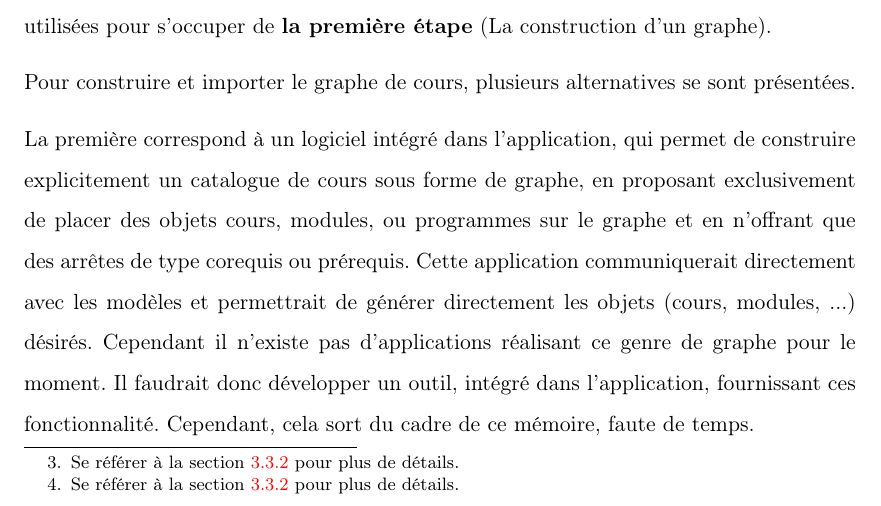
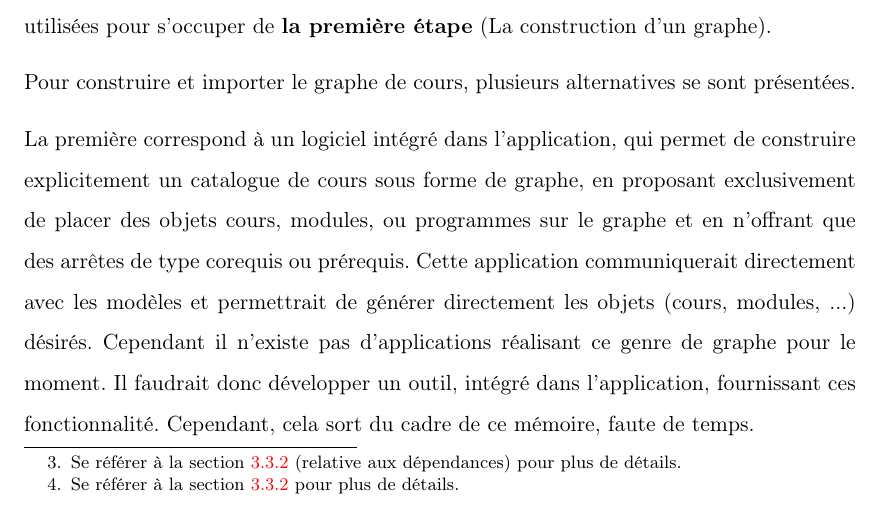
Before and after one commit to xaviercrochet/Thesis, a LaTeX book (main.tex, which reads Chapters/Chapter3.tex): part of page 33 of 95, cut so that both start at the same text. The pictures show the PDF file main.pdf that the author committed with the source.

Commit message:
Ajout des corrections fournies par mens au chapitre 3

```diff
--- a/Chapters/Chapter3.tex
+++ b/Chapters/Chapter3.tex
@@ -148,7 +148,7 @@ Rails supporte plusieurs systèmes de gestion de base de données : PostgreSQL,
 \label{yed}
 Comme expliqué plus tard dans la section \ref{data_mgmt} détaillant comment sont importés les données, le choix s'est porté vers une importation en deux étapes des données dans l'application.
 
-\textbf{La première étape} consiste à créer et importer le graphe de cours. Les données importées durant cette étapes sont les nom identifiant les différents objets du graphes (cours, programme, podule), la structure des différents programmes de cours (les cours et modules constituant les programmes de cours) et les dépendances entre les cours.\footnote{Se référer à la section \ref{dependances} pour plus de détails.}
+\textbf{La première étape} consiste à créer et importer le graphe de cours. Les données importées durant cette étapes sont les nom identifiant les différents objets du graphes (cours, programme, podule), la structure des différents programmes de cours (les cours et modules constituant les programmes de cours) et les dépendances entre les cours.\footnote{Se référer à la section \ref{dependances} (relative aux dépendances) pour plus de détails.}
 
 \textbf{La deuxième étape} consiste à ajouter des nouvelles données des différents objets (ou les mettre à jour) à l'aide d'un formulaire excel. Cela permet d'ajouter des propriétés comme les crédits d'un cours ou les crédits minimum requis d'un programme de cours par exemple.\footnote{Se référer à la section \ref{properties} pour plus de détails.}
 
```
Also changed, not shown: main.pdf, Chapters/Chapter3.tex (3 more changed lines), 1 other file.
